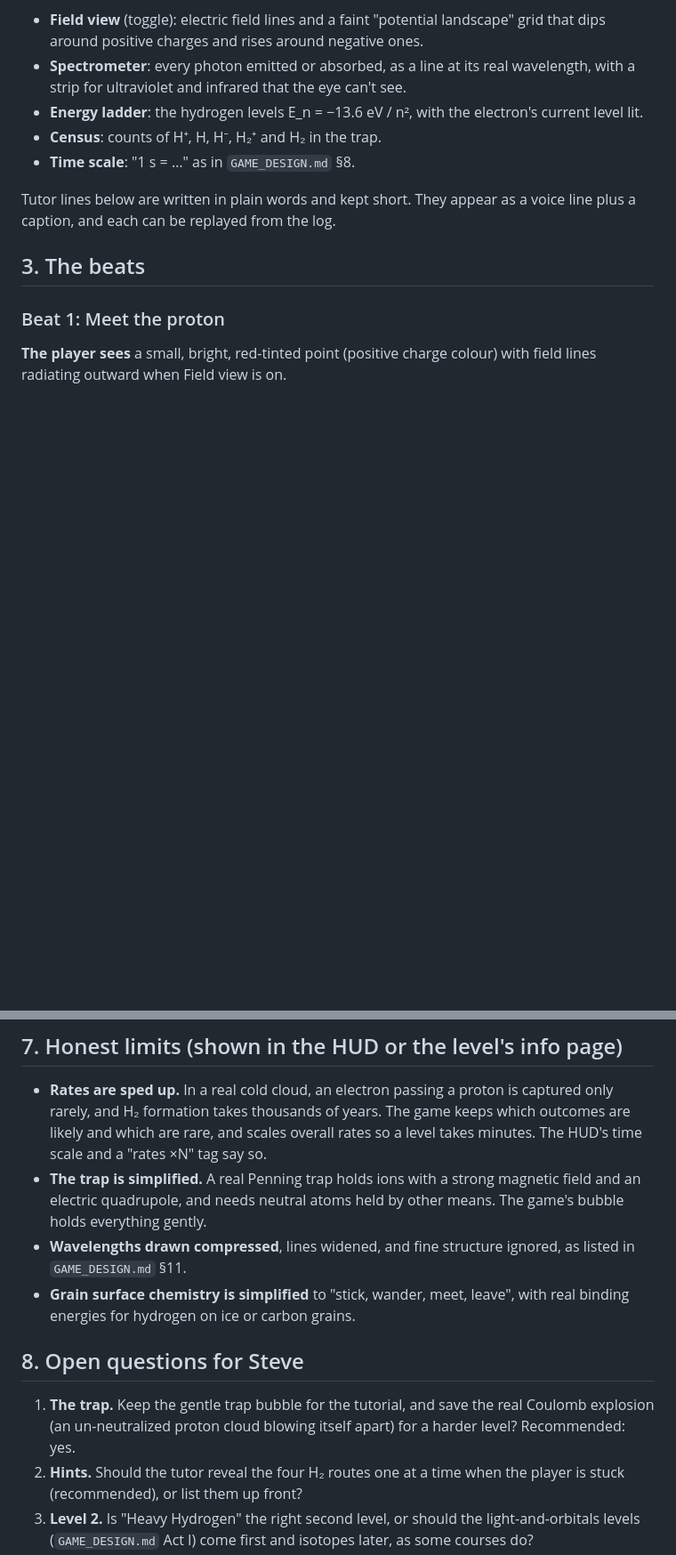
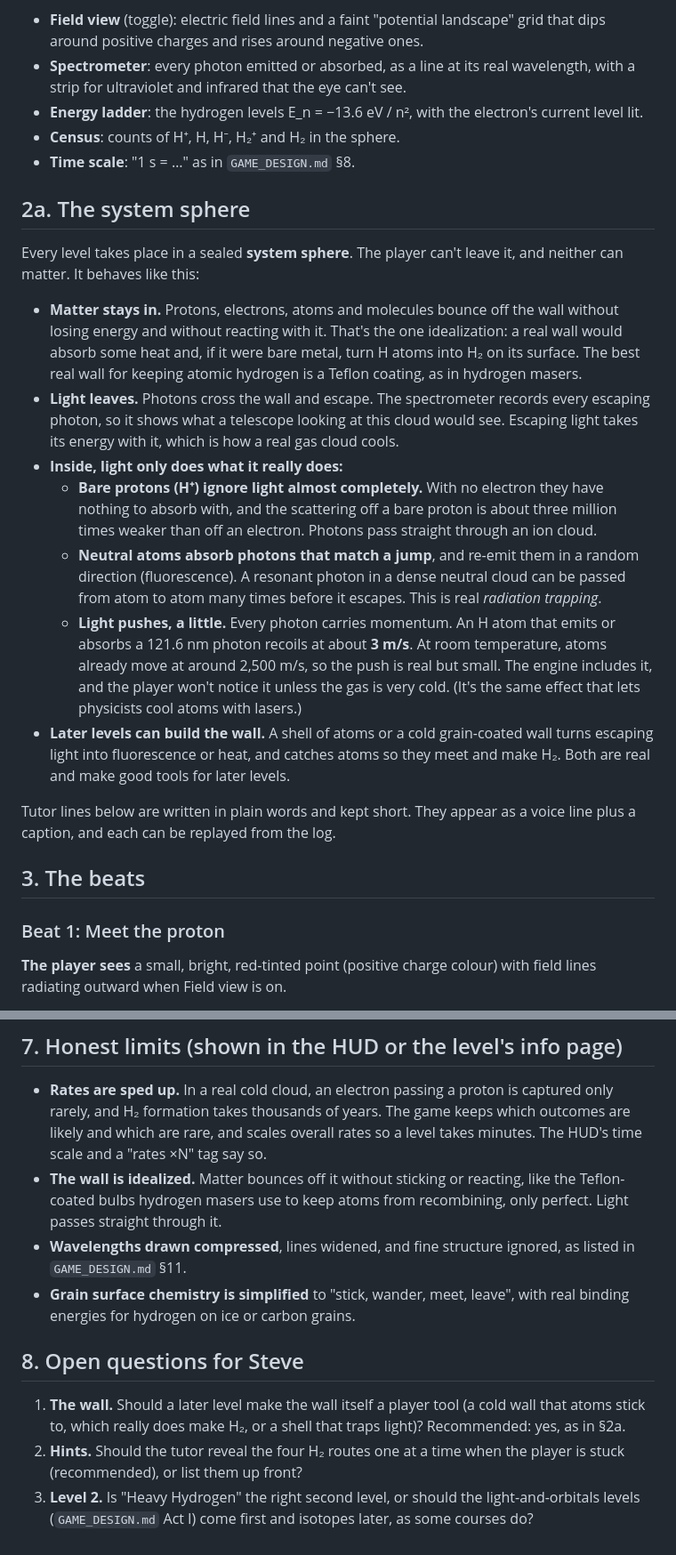
Before and after one commit to Philosophist/Rational-Bonding, a Markdown page: docs/levels/01-hydrogen-tutorial.md, 2 parts joined by grey strips. Shown at 89% size. GitHub-like rendering; blank space fills up the shorter version.

Commit message:
Level 1: sealed system sphere; light escapes, matter stays; photon recoil and ion transparency
Co-Authored-By: Claude Opus 5.5 <noreply@anthropic.com>
Claude-Session: https://claude.ai/code/session_01QMzJ5vonGT4gKJxg8svMZ8

```diff
--- a/docs/levels/01-hydrogen-tutorial.md
+++ b/docs/levels/01-hydrogen-tutorial.md
@@ -64,8 +64,41 @@ window):
   see.
 - **Energy ladder**: the hydrogen levels E_n = −13.6 eV / n², with the
   electron's current level lit.
-- **Census**: counts of H⁺, H, H⁻, H₂⁺ and H₂ in the trap.
+- **Census**: counts of H⁺, H, H⁻, H₂⁺ and H₂ in the sphere.
 - **Time scale**: "1 s = …" as in `GAME_DESIGN.md` §8.
+
+## 2a. The system sphere
+
+Every level takes place in a sealed **system sphere**. The player can't leave
+it, and neither can matter. It behaves like this:
+
+- **Matter stays in.** Protons, electrons, atoms and molecules bounce off the
+  wall without losing energy and without reacting with it. That's the one
+  idealization: a real wall would absorb some heat and, if it were bare metal,
+  turn H atoms into H₂ on its surface. The best real wall for keeping atomic
+  hydrogen is a Teflon coating, as in hydrogen masers.
+- **Light leaves.** Photons cross the wall and escape. The spectrometer records
+  every escaping photon, so it shows what a telescope looking at this cloud
+  would see. Escaping light takes its energy with it, which is how a real gas
+  cloud cools.
+- **Inside, light only does what it really does:**
+  - **Bare protons (H⁺) ignore light almost completely.** With no electron
+    they have nothing to absorb with, and the scattering off a bare proton is
+    about three million times weaker than off an electron. Photons pass
+    straight through an ion cloud.
+  - **Neutral atoms absorb photons that match a jump**, and re-emit them in a
+    random direction (fluorescence). A resonant photon in a dense neutral
+    cloud can be passed from atom to atom many times before it escapes. This
+    is real *radiation trapping*.
+  - **Light pushes, a little.** Every photon carries momentum. An H atom that
+    emits or absorbs a 121.6 nm photon recoils at about **3 m/s**. At room
+    temperature, atoms already move at around 2,500 m/s, so the push is real
+    but small. The engine includes it, and the player won't notice it unless
+    the gas is very cold. (It's the same effect that lets physicists cool
+    atoms with lasers.)
+- **Later levels can build the wall.** A shell of atoms or a cold grain-coated
+  wall turns escaping light into fluorescence or heat, and catches atoms so
+  they meet and make H₂. Both are real and make good tools for later levels.
 
 Tutor lines below are written in plain words and kept short. They appear as a
 voice line plus a caption, and each can be replayed from the log.
@@ -436,9 +470,9 @@ tool, so the export button is testable from Level 1.
   captured only rarely, and H₂ formation takes thousands of years. The game
   keeps which outcomes are likely and which are rare, and scales overall rates
   so a level takes minutes. The HUD's time scale and a "rates ×N" tag say so.
-- **The trap is simplified.** A real Penning trap holds ions with a strong
-  magnetic field and an electric quadrupole, and needs neutral atoms held by
-  other means. The game's bubble holds everything gently.
+- **The wall is idealized.** Matter bounces off it without sticking or
+  reacting, like the Teflon-coated bulbs hydrogen masers use to keep atoms
+  from recombining, only perfect. Light passes straight through it.
 - **Wavelengths drawn compressed**, lines widened, and fine structure ignored,
   as listed in `GAME_DESIGN.md` §11.
 - **Grain surface chemistry is simplified** to "stick, wander, meet, leave",
@@ -446,9 +480,9 @@ tool, so the export button is testable from Level 1.
 
 ## 8. Open questions for Steve
 
-1. **The trap.** Keep the gentle trap bubble for the tutorial, and save the
-   real Coulomb explosion (an un-neutralized proton cloud blowing itself apart)
-   for a harder level? Recommended: yes.
+1. **The wall.** Should a later level make the wall itself a player tool
+   (a cold wall that atoms stick to, which really does make H₂, or a shell
+   that traps light)? Recommended: yes, as in §2a.
 2. **Hints.** Should the tutor reveal the four H₂ routes one at a time when the
    player is stuck (recommended), or list them up front?
 3. **Level 2.** Is "Heavy Hydrogen" the right second level, or should the
```
Also changed, not shown: other parts of docs/levels/01-hydrogen-tutorial.md (+13 -12 lines).
